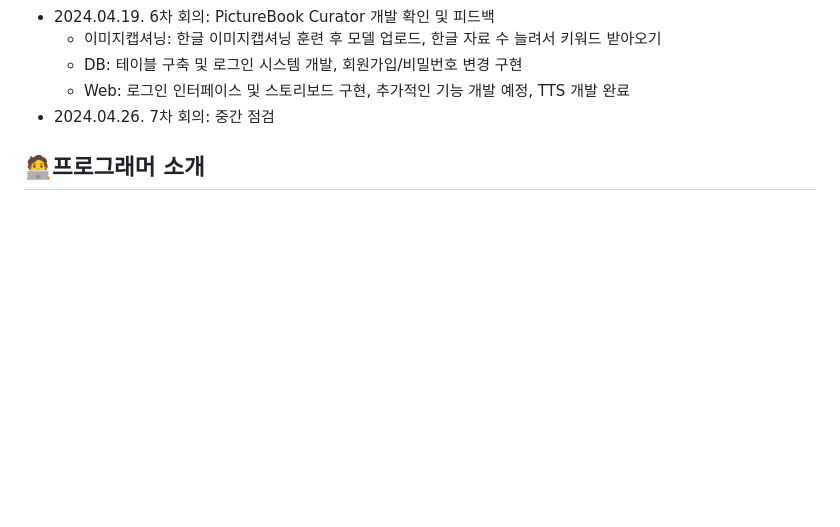
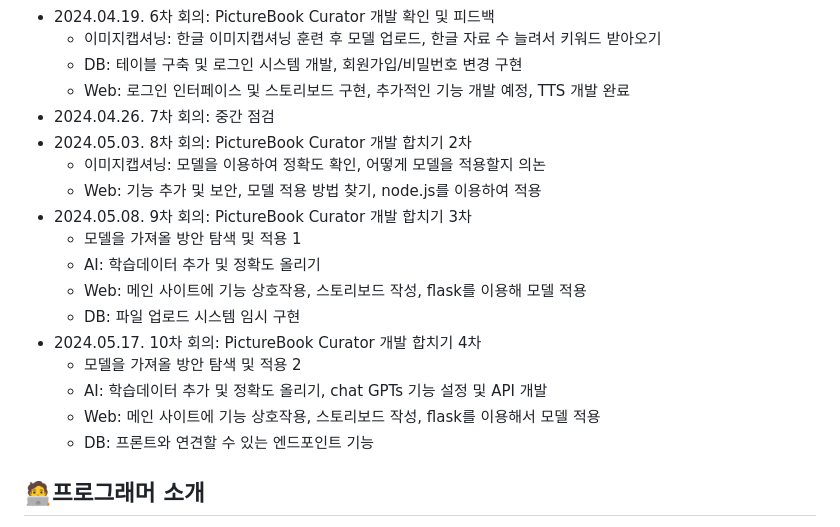
Before and after one commit to GWNU-Capstone-Design/PictureBook_Curator, a Markdown page: README.md, the part around the change. Rendered like a GitHub page; blank space fills up the shorter version.

```diff
--- a/README.md
+++ b/README.md
@@ -31,6 +31,19 @@ http://39.125.174.224:8080/PictureBook_Curator_war_exploded/
 	- DB: 테이블 구축 및 로그인 시스템 개발, 회원가입/비밀번호 변경 구현
 	- Web: 로그인 인터페이스 및 스토리보드 구현, 추가적인 기능 개발 예정, TTS 개발 완료
 - 2024.04.26. 7차 회의: 중간 점검
+- 2024.05.03. 8차 회의: PictureBook Curator 개발 합치기 2차
+  	- 이미지캡셔닝: 모델을 이용하여 정확도 확인, 어떻게 모델을 적용할지 의논
+  	- Web: 기능 추가 및 보안, 모델 적용 방법 찾기, node.js를 이용하여 적용
+- 2024.05.08. 9차 회의: PictureBook Curator 개발 합치기 3차
+  	- 모델을 가져올 방안 탐색 및 적용 1
+  	- AI: 학습데이터 추가 및 정확도 올리기
+  	- Web: 메인 사이트에 기능 상호작용, 스토리보드 작성, flask를 이용해 모델 적용
+  	- DB: 파일 업로드 시스템 임시 구현
+- 2024.05.17. 10차 회의: PictureBook Curator 개발 합치기 4차
+  	- 모델을 가져올 방안 탐색 및 적용 2
+  	- AI: 학습데이터 추가 및 정확도 올리기, chat GPTs 기능 설정 및 API 개발
+  	- Web: 메인 사이트에 기능 상호작용, 스토리보드 작성, flask를 이용해서 모델 적용
+  	- DB: 프론트와 연견할 수 있는 엔드포인트 기능
 
 ## 🧑‍💻프로그래머 소개
 - **김태겸** : 팀장, AI 학습 및 개발
```
